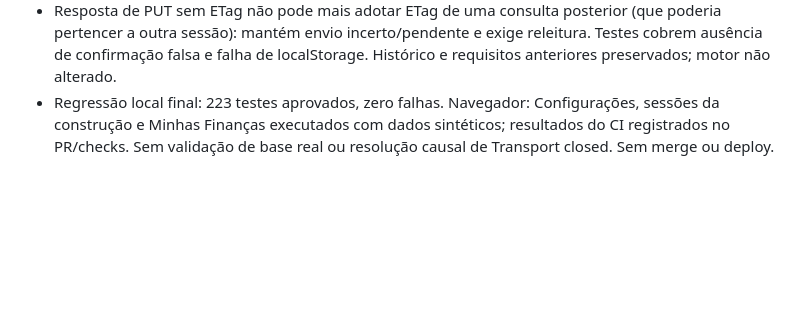
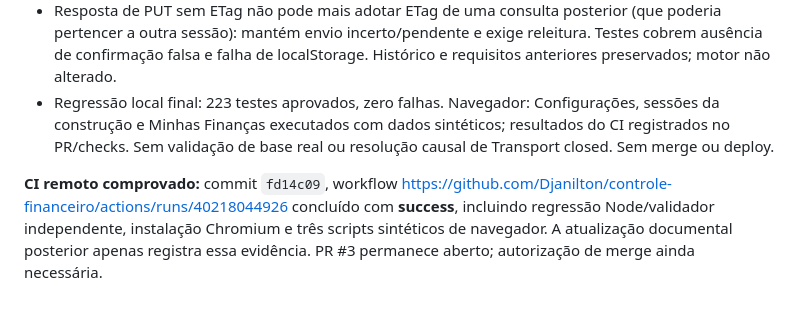
Before and after one commit to Djanilton/controle-financeiro, a Markdown page: docs/REQUISITOS_E_PENDENCIAS.md, the part around the change. GitHub-like rendering; blank space fills up the shorter version.

Commit message:
docs: registrar CI aprovado na revisão final

```diff
--- a/docs/REQUISITOS_E_PENDENCIAS.md
+++ b/docs/REQUISITOS_E_PENDENCIAS.md
@@ -246,3 +246,5 @@ PR: https://github.com/Djanilton/controle-financeiro/pull/3. Commit inicial `bf9
 - `app-state.js`: falhas de localStorage/IndexedDB geram aviso explícito de possível perda ao fechar e proteção beforeunload. Aviso permanece mesmo diante de outros erros de sincronização. Falha persistente continua impedindo garantir durabilidade; exportação privada é necessária antes de fechar.
 - Resposta de PUT sem ETag não pode mais adotar ETag de uma consulta posterior (que poderia pertencer a outra sessão): mantém envio incerto/pendente e exige releitura. Testes cobrem ausência de confirmação falsa e falha de localStorage. Histórico e requisitos anteriores preservados; motor não alterado.
 - Regressão local final: 223 testes aprovados, zero falhas. Navegador: Configurações, sessões da construção e Minhas Finanças executados com dados sintéticos; resultados do CI registrados no PR/checks. Sem validação de base real ou resolução causal de Transport closed. Sem merge ou deploy.
+
+**CI remoto comprovado:** commit `fd14c09`, workflow https://github.com/Djanilton/controle-financeiro/actions/runs/40218044926 concluído com **success**, incluindo regressão Node/validador independente, instalação Chromium e três scripts sintéticos de navegador. A atualização documental posterior apenas registra essa evidência. PR #3 permanece aberto; autorização de merge ainda necessária.
```
